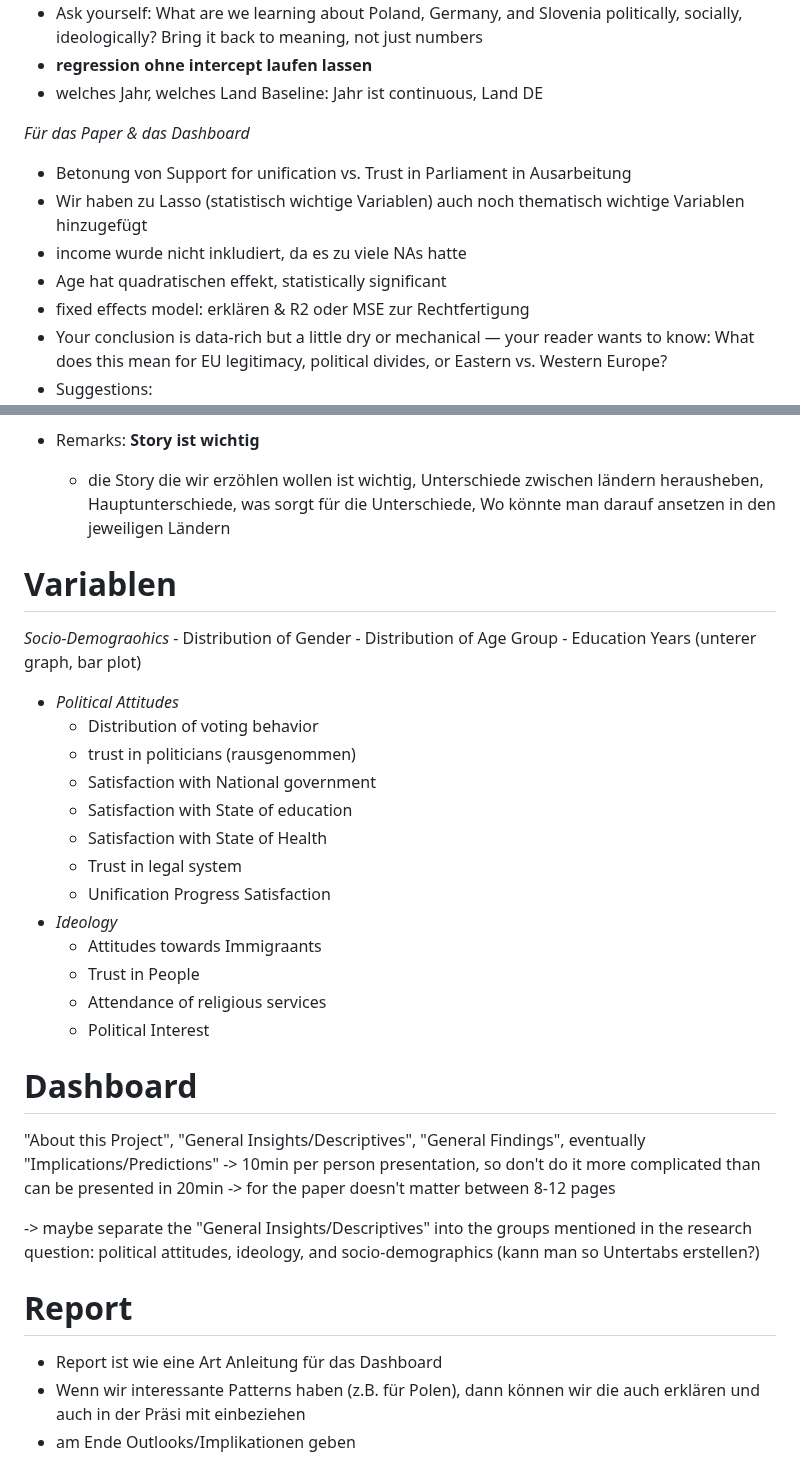
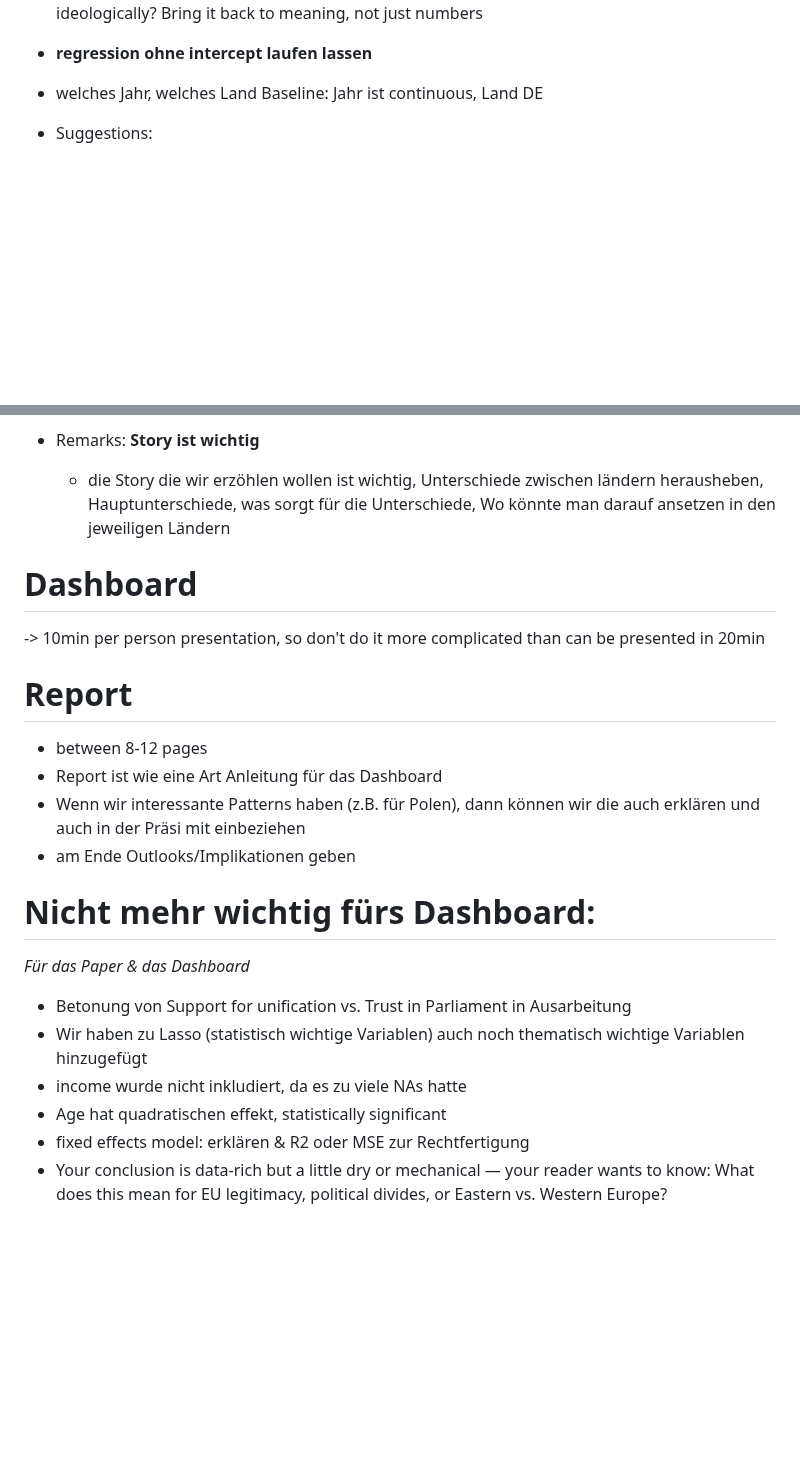
Before and after one commit to MareiLu/ess-study-project, a Markdown page: README.md, 2 parts joined by grey strips. Rendered like a GitHub page; blank space fills up the shorter version.

```diff
--- a/README.md
+++ b/README.md
@@ -19,13 +19,7 @@ Since it is not possible to come to a clear and inter-country-wide prediction of
 - **regression ohne intercept laufen lassen**
 - welches Jahr, welches Land Baseline: Jahr ist continuous, Land DE
 
-*Für das Paper & das Dashboard*
-- Betonung von Support for unification vs. Trust in Parliament in Ausarbeitung
-- Wir haben zu Lasso (statistisch wichtige Variablen) auch noch thematisch wichtige Variablen hinzugefügt
-- income wurde nicht inkludiert, da es zu viele NAs hatte
-- Age hat quadratischen effekt, statistically significant
-- fixed effects model: erklären &  R2 oder MSE zur Rechtfertigung
-- Your conclusion is data-rich but a little dry or mechanical — your reader wants to know: What does this mean for EU legitimacy, political divides, or Eastern vs. Western Europe?
+
 - Suggestions:
    - End with a few big-picture insights:
    - Why might government satisfaction matter more in Germany?
@@ -42,34 +36,20 @@ Since it is not possible to come to a clear and inter-country-wide prediction of
 - Remarks: **Story ist wichtig**
    - die Story die wir erzöhlen wollen ist wichtig, Unterschiede zwischen ländern herausheben, Hauptunterschiede, was sorgt für die Unterschiede, Wo könnte man darauf ansetzen in den jeweiligen Ländern
 
-# Variablen
-*Socio-Demograohics*
-    - Distribution of Gender
-    - Distribution of Age Group
-    - Education Years (unterer graph, bar plot)
-  - *Political Attitudes*
-    - Distribution of voting behavior
-    - trust in politicians (rausgenommen)
-    - Satisfaction with National government
-    - Satisfaction with State of education
-    - Satisfaction with State of Health
-    - Trust in legal system
-    - Unification Progress Satisfaction
-  - *Ideology*
-    - Attitudes towards Immigraants
-    - Trust in People
-    - Attendance of religious services
-    - Political Interest
-
-
 # Dashboard
-"About this Project", "General Insights/Descriptives", "General Findings", eventually "Implications/Predictions"
 -> 10min per person presentation, so don't do it more complicated than can be presented in 20min
--> for the paper doesn't matter between 8-12 pages
-
--> maybe separate the "General Insights/Descriptives" into the groups mentioned in the research question: political attitudes, ideology, and socio-demographics (kann man so Untertabs erstellen?)
 
 # Report
+- between 8-12 pages
 - Report ist wie eine Art Anleitung für das Dashboard
 - Wenn wir interessante Patterns haben (z.B. für Polen), dann können wir die auch erklären und auch in der Präsi mit einbeziehen
 - am Ende Outlooks/Implikationen geben
+
+# Nicht mehr wichtig fürs Dashboard:
+*Für das Paper & das Dashboard*
+- Betonung von Support for unification vs. Trust in Parliament in Ausarbeitung
+- Wir haben zu Lasso (statistisch wichtige Variablen) auch noch thematisch wichtige Variablen hinzugefügt
+- income wurde nicht inkludiert, da es zu viele NAs hatte
+- Age hat quadratischen effekt, statistically significant
+- fixed effects model: erklären &  R2 oder MSE zur Rechtfertigung
+- Your conclusion is data-rich but a little dry or mechanical — your reader wants to know: What does this mean for EU legitimacy, political divides, or Eastern vs. Western Europe?
```
